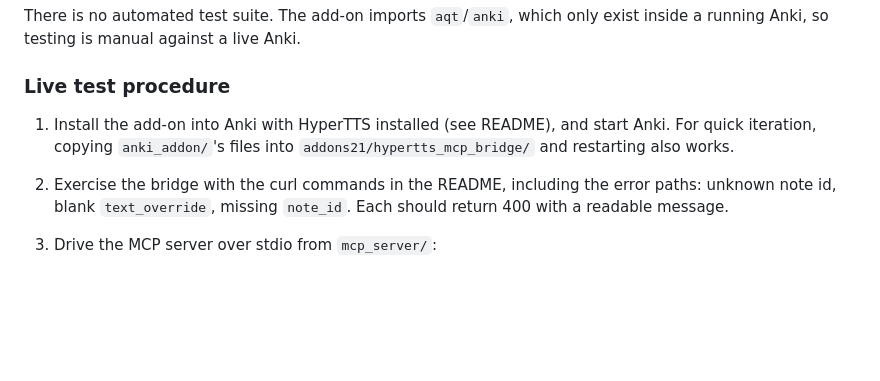
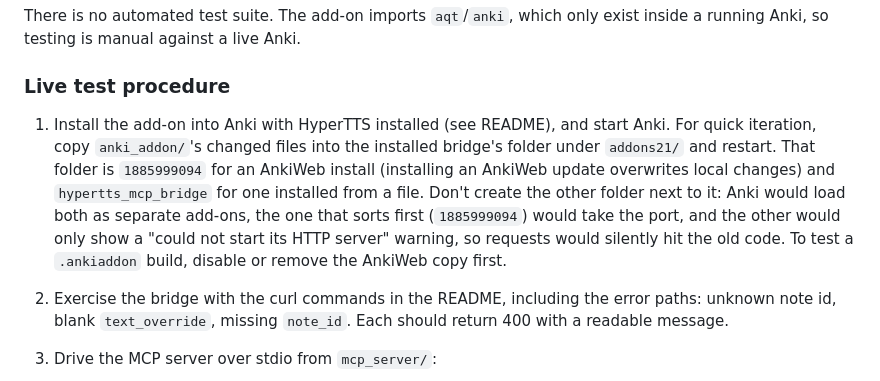
Before and after one commit to bappelt/anki-hypertts-mcp, a Markdown page: DEVELOPMENT.md, the part around the change. Drawn GitHub-style; blank space fills up the shorter version.

Commit message:
Warn about a second bridge copy in the live test procedure
Copying files into addons21/hypertts_mcp_bridge/ next to an AnkiWeb
install (addons21/1885999094/) loads two bridges; the AnkiWeb copy takes
the port and the test copy never serves a request. Match CLAUDE.md.

Co-Authored-By: Claude Opus 5.5 <noreply@anthropic.com>

```diff
--- a/DEVELOPMENT.md
+++ b/DEVELOPMENT.md
@@ -114,8 +114,15 @@ exist inside a running Anki, so testing is manual against a live Anki.
 ### Live test procedure
 
 1. Install the add-on into Anki with HyperTTS installed (see README), and
-   start Anki. For quick iteration, copying `anki_addon/`'s files into
-   `addons21/hypertts_mcp_bridge/` and restarting also works.
+   start Anki. For quick iteration, copy `anki_addon/`'s changed files into
+   the installed bridge's folder under `addons21/` and restart. That folder
+   is `1885999094` for an AnkiWeb install (installing an AnkiWeb update
+   overwrites local changes) and `hypertts_mcp_bridge` for one installed
+   from a file. Don't create the other folder next to it: Anki would load
+   both as separate add-ons, the one that sorts first (`1885999094`) would
+   take the port, and the other would only show a "could not start its HTTP
+   server" warning, so requests would silently hit the old code. To test a
+   `.ankiaddon` build, disable or remove the AnkiWeb copy first.
 2. Exercise the bridge with the curl commands in the README, including the
    error paths: unknown note id, blank `text_override`, missing `note_id`.
    Each should return 400 with a readable message.
```
